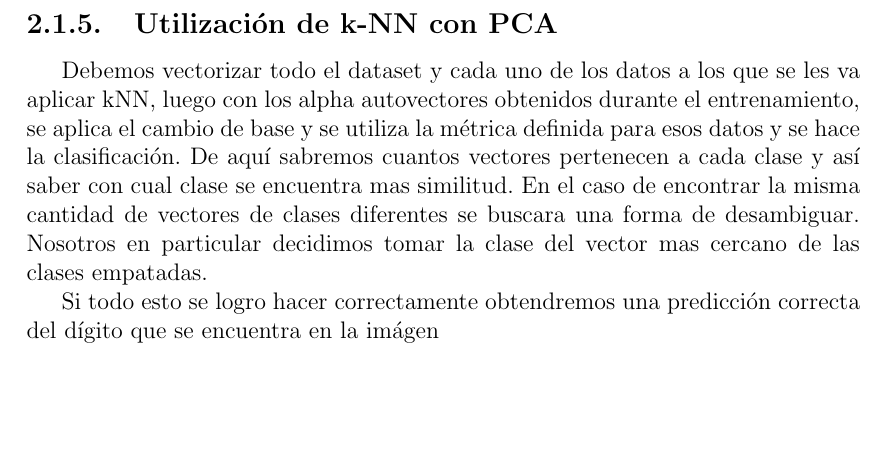
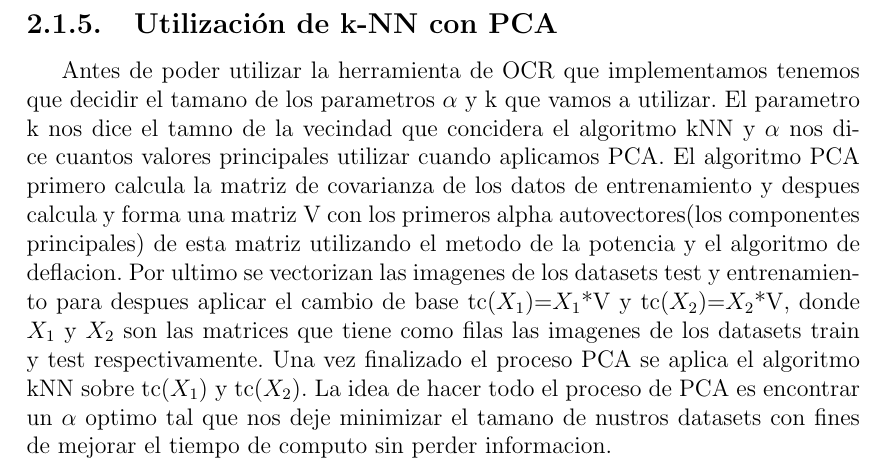
Before and after one commit to sfeliu/reconocimiento-de-digitos, a LaTeX document (informe/main.tex, which reads informe/desarrollo.tex): part of page 8 of 24, cut so that both start at the same text, the shorter picture padded with empty space. Compiled offline with pdfLaTeX.

Commit message:
cambios al desarrollo

```diff
--- a/informe/desarrollo.tex
+++ b/informe/desarrollo.tex
@@ -56,10 +56,5 @@ Para el algoritmo PCA se utilizaran el método de las potencias y deflación.
 
 \subsection{Utilización de k-NN con PCA}
 
-Debemos vectorizar todo el dataset y cada uno de los
-datos a los que se les va aplicar kNN, luego con los alpha autovectores
-obtenidos durante el entrenamiento, se aplica el cambio de base y se utiliza la
-métrica definida para esos datos y se hace la clasificación. De aquí sabremos cuantos vectores pertenecen a cada clase y así saber con cual clase se encuentra mas similitud. En el caso de encontrar la misma cantidad de vectores de clases diferentes se buscara una forma de desambiguar. Nosotros en particular decidimos tomar la clase del vector mas cercano de las clases empatadas.
-
-Si todo esto se logro hacer correctamente obtendremos una predicción correcta
-del dígito que se encuentra en la imágen
+Antes de poder utilizar la herramienta de OCR que implementamos tenemos que decidir el tamano de los parametros $\alpha$ y k que vamos a utilizar. El parametro k nos dice el tamno de la vecindad que concidera el algoritmo kNN y $\alpha$ nos dice cuantos valores principales utilizar cuando aplicamos PCA.
+	El algoritmo PCA primero calcula la matriz de covarianza de los datos de entrenamiento y despues calcula y forma una matriz V con los primeros alpha autovectores(los componentes principales) de esta matriz utilizando el metodo de la potencia y el algoritmo de deflacion. Por ultimo se vectorizan las imagenes de los datasets test y entrenamiento para despues aplicar el cambio de base tc($X_{1}$)=$X_{1}$*V y tc($X_{2}$)=$X_{2}$*V, donde $X_{1}$ y $X_{2}$ son las matrices que tiene como filas las imagenes de los datasets train y test respectivamente. Una vez finalizado el proceso PCA se aplica el algoritmo kNN sobre  tc($X_{1}$) y tc($X_{2}$). La idea de hacer todo el proceso de PCA es encontrar un $\alpha$ optimo tal que nos deje minimizar el tamano de nustros datasets con fines de mejorar el tiempo de computo sin perder informacion.
```
